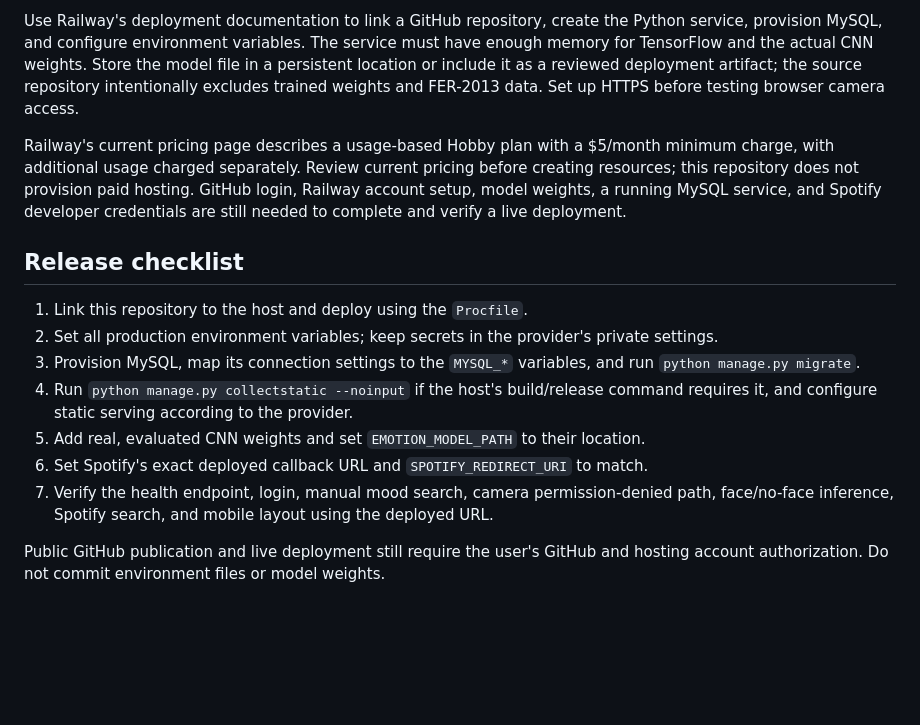
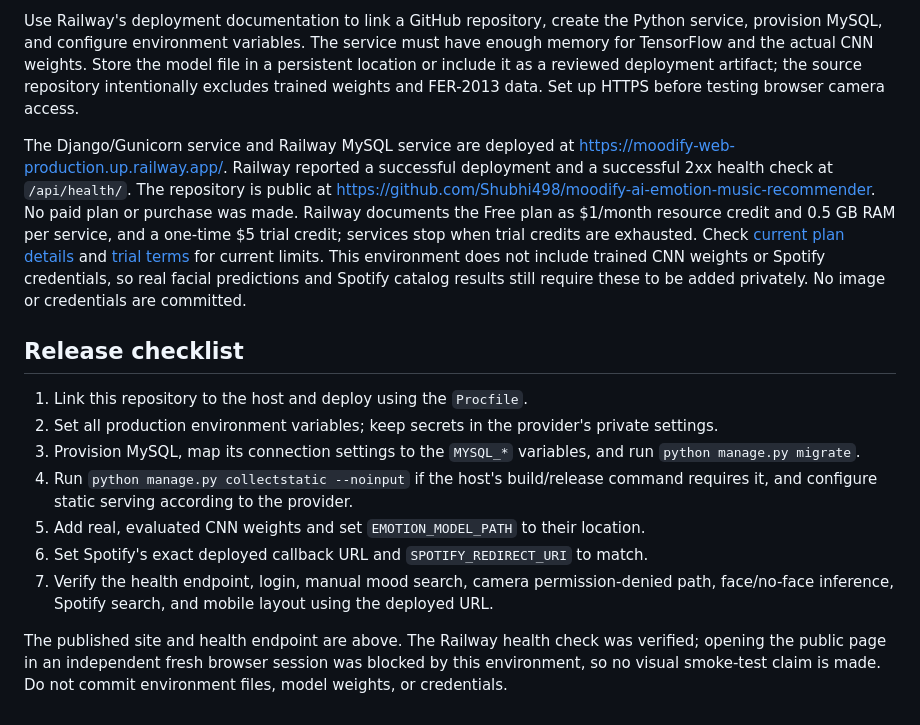
Before and after one commit to Shubhi498/moodify-ai-emotion-music-recommender, a Markdown page: docs/deployment.md, the part around the change. Drawn GitHub-style; blank space fills up the shorter version.

Commit message:
docs: update deployment runbook with Railway status

```diff
--- a/docs/deployment.md
+++ b/docs/deployment.md
@@ -10,7 +10,7 @@ The `Procfile` collects static assets and starts the Django application with Gun
 
 Use Railway's deployment documentation to link a GitHub repository, create the Python service, provision MySQL, and configure environment variables. The service must have enough memory for TensorFlow and the actual CNN weights. Store the model file in a persistent location or include it as a reviewed deployment artifact; the source repository intentionally excludes trained weights and FER-2013 data. Set up HTTPS before testing browser camera access.
 
-Railway's current pricing page describes a usage-based Hobby plan with a $5/month minimum charge, with additional usage charged separately. Review current pricing before creating resources; this repository does not provision paid hosting. GitHub login, Railway account setup, model weights, a running MySQL service, and Spotify developer credentials are still needed to complete and verify a live deployment.
+The Django/Gunicorn service and Railway MySQL service are deployed at https://moodify-web-production.up.railway.app/. Railway reported a successful deployment and a successful 2xx health check at `/api/health/`. The repository is public at https://github.com/Shubhi498/moodify-ai-emotion-music-recommender. No paid plan or purchase was made. Railway documents the Free plan as $1/month resource credit and 0.5 GB RAM per service, and a one-time $5 trial credit; services stop when trial credits are exhausted. Check [current plan details](https://docs.railway.com/pricing/plans) and [trial terms](https://docs.railway.com/pricing/free-trial) for current limits. This environment does not include trained CNN weights or Spotify credentials, so real facial predictions and Spotify catalog results still require these to be added privately. No image or credentials are committed.
 
 ## Release checklist
 
@@ -22,4 +22,4 @@ Railway's current pricing page describes a usage-based Hobby plan with a $5/mont
 6. Set Spotify's exact deployed callback URL and `SPOTIFY_REDIRECT_URI` to match.
 7. Verify the health endpoint, login, manual mood search, camera permission-denied path, face/no-face inference, Spotify search, and mobile layout using the deployed URL.
 
-Public GitHub publication and live deployment still require the user's GitHub and hosting account authorization. Do not commit environment files or model weights.
+The published site and health endpoint are above. The Railway health check was verified; opening the public page in an independent fresh browser session was blocked by this environment, so no visual smoke-test claim is made. Do not commit environment files, model weights, or credentials.
```
